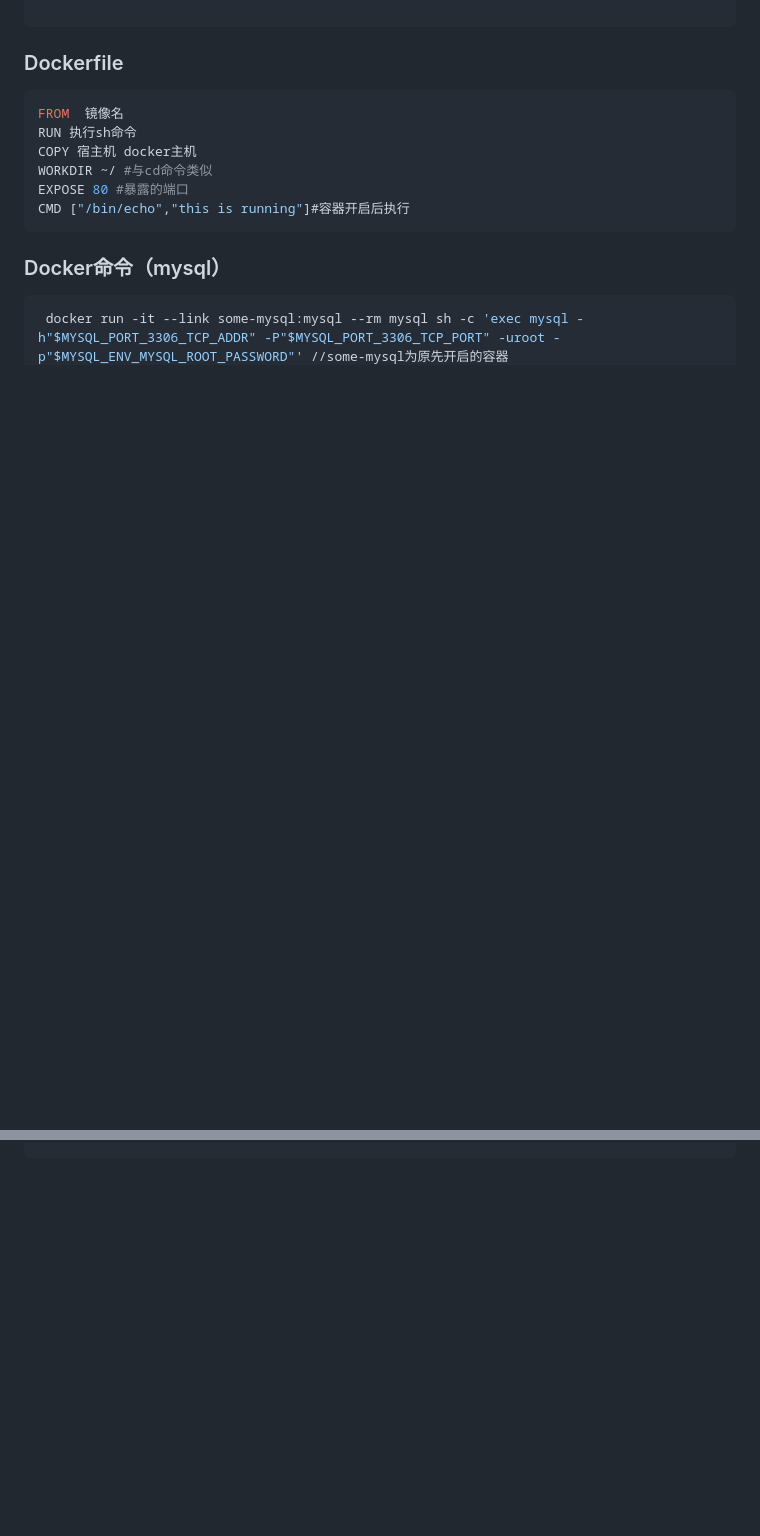
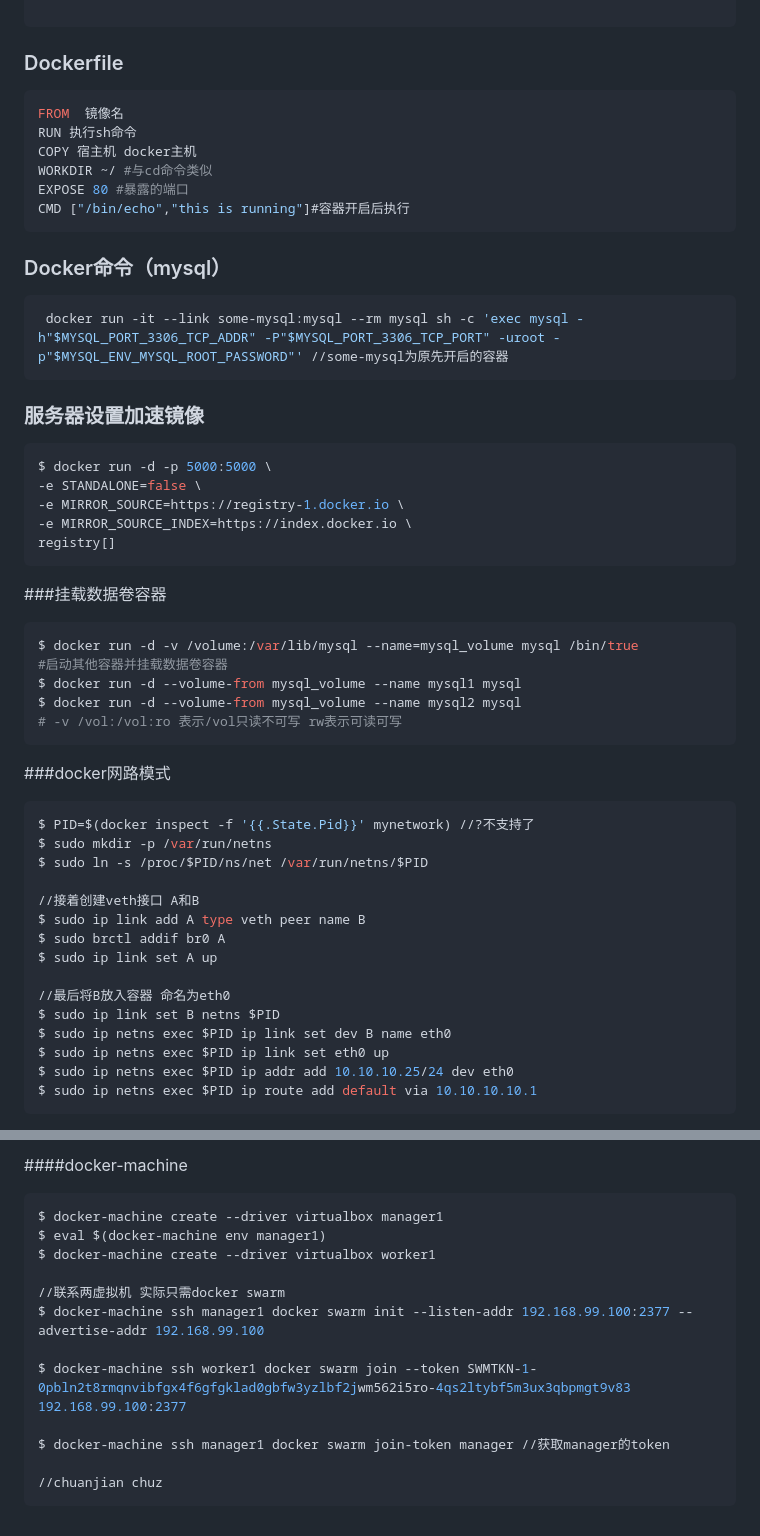
Before and after one commit to JSC6895/font, a Markdown page: docker/docker.md, 2 parts joined by grey strips. GitHub-like rendering; blank space fills up the shorter version.

````diff
--- a/docker/docker.md
+++ b/docker/docker.md
@@ -24,3 +24,42 @@ CMD ["/bin/echo","this is running"]#容器开启后执行
 ```bash
  docker run -it --link some-mysql:mysql --rm mysql sh -c 'exec mysql -h"$MYSQL_PORT_3306_TCP_ADDR" -P"$MYSQL_PORT_3306_TCP_PORT" -uroot -p"$MYSQL_ENV_MYSQL_ROOT_PASSWORD"' //some-mysql为原先开启的容器
 ```
+
+### 服务器设置加速镜像
+```bash
+$ docker run -d -p 5000:5000 \
+-e STANDALONE=false \
+-e MIRROR_SOURCE=https://registry-1.docker.io \
+-e MIRROR_SOURCE_INDEX=https://index.docker.io \
+registry[]
+```
+
+###挂载数据卷容器
+```bash
+$ docker run -d -v /volume:/var/lib/mysql --name=mysql_volume mysql /bin/true
+#启动其他容器并挂载数据卷容器
+$ docker run -d --volume-from mysql_volume --name mysql1 mysql
+$ docker run -d --volume-from mysql_volume --name mysql2 mysql
+# -v /vol:/vol:ro 表示/vol只读不可写 rw表示可读可写
+```
+
+###docker网路模式
+
+```bash
+$ PID=$(docker inspect -f '{{.State.Pid}}' mynetwork) //?不支持了
+$ sudo mkdir -p /var/run/netns
+$ sudo ln -s /proc/$PID/ns/net /var/run/netns/$PID
+
+//接着创建veth接口 A和B
+$ sudo ip link add A type veth peer name B
+$ sudo brctl addif br0 A
+$ sudo ip link set A up
+
+//最后将B放入容器 命名为eth0
+$ sudo ip link set B netns $PID
+$ sudo ip netns exec $PID ip link set dev B name eth0
+$ sudo ip netns exec $PID ip link set eth0 up
+$ sudo ip netns exec $PID ip addr add 10.10.10.25/24 dev eth0
+$ sudo ip netns exec $PID ip route add default via 10.10.10.10.1
+```
+
@@ -26,0 +108,15 @@ CMD ["/bin/echo","this is running"]#容器开启后执行
+####docker-machine
+```bash
+$ docker-machine create --driver virtualbox manager1
+$ eval $(docker-machine env manager1)
+$ docker-machine create --driver virtualbox worker1
+
+//联系两虚拟机 实际只需docker swarm
+$ docker-machine ssh manager1 docker swarm init --listen-addr 192.168.99.100:2377 --advertise-addr 192.168.99.100
+
+$ docker-machine ssh worker1 docker swarm join --token SWMTKN-1-0pbln2t8rmqnvibfgx4f6gfgklad0gbfw3yzlbf2jwm562i5ro-4qs2ltybf5m3ux3qbpmgt9v83 192.168.99.100:2377
+
+$ docker-machine ssh manager1 docker swarm join-token manager //获取manager的token
+
+//chuanjian chuz
+```
````
Also changed, not shown: other parts of docker/docker.md (+42 -0 lines), c/c.md (+6 -0 lines), linux/teminal.md (+5 -1 lines), c/img/example_1.png (added), 3 other files.
